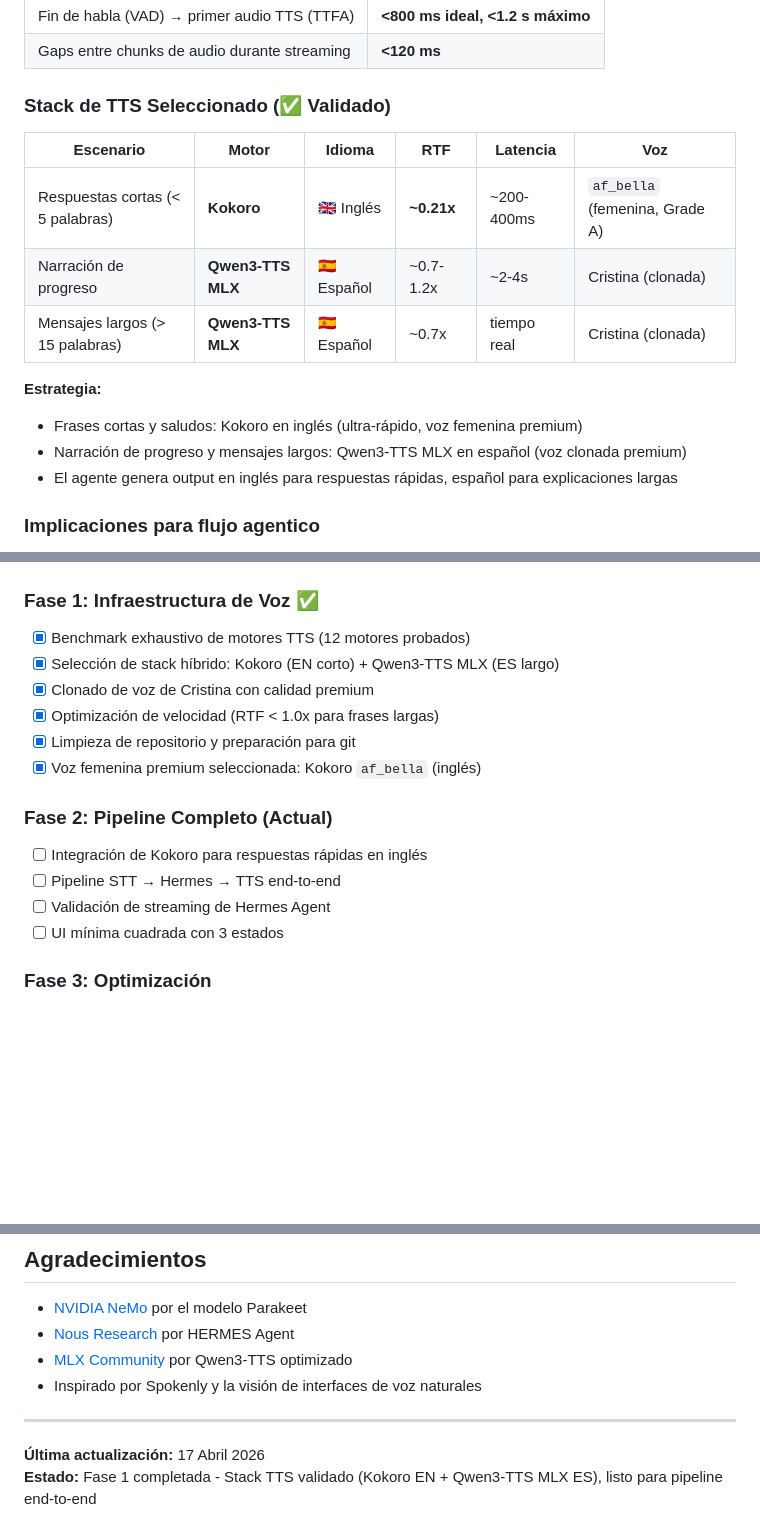
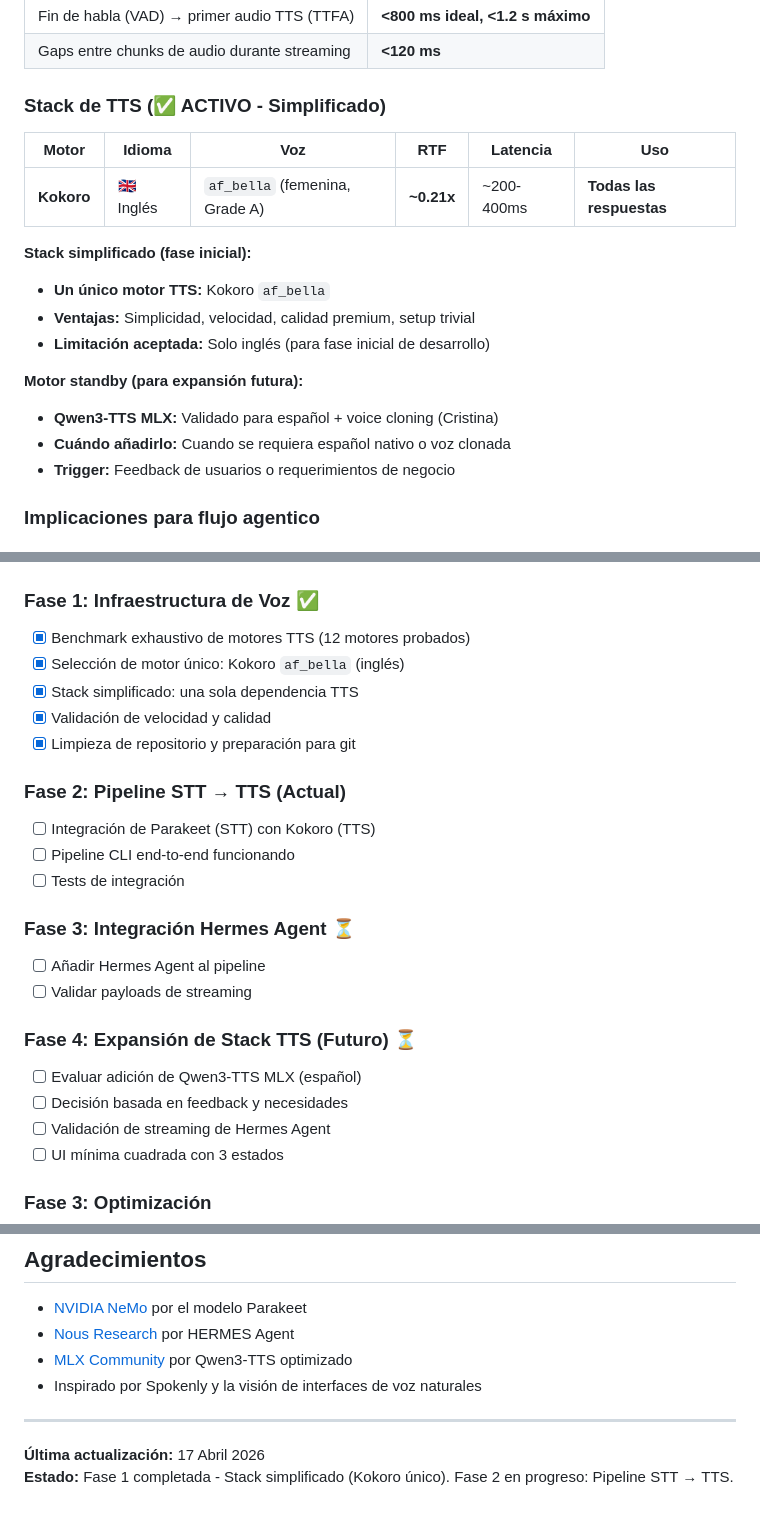
Before and after one commit to nicorosaless/nicobot, a Markdown page: README.md, 3 parts joined by grey strips. GitHub-like rendering; blank space fills up the shorter version.

```diff
--- a/README.md
+++ b/README.md
@@ -65,18 +65,21 @@ Para este producto, la latencia no es un detalle técnico: define la experiencia
 | Fin de habla (VAD) → primer audio TTS (TTFA) | **<800 ms ideal, <1.2 s máximo** |
 | Gaps entre chunks de audio durante streaming | **<120 ms** |
 
-### Stack de TTS Seleccionado (✅ Validado)
+### Stack de TTS (✅ ACTIVO - Simplificado)
 
-| Escenario | Motor | Idioma | RTF | Latencia | Voz |
-|-----------|-------|--------|-----|----------|-----|
-| Respuestas cortas (< 5 palabras) | **Kokoro** | 🇬🇧 Inglés | **~0.21x** | ~200-400ms | `af_bella` (femenina, Grade A) |
-| Narración de progreso | **Qwen3-TTS MLX** | 🇪🇸 Español | ~0.7-1.2x | ~2-4s | Cristina (clonada) |
-| Mensajes largos (> 15 palabras) | **Qwen3-TTS MLX** | 🇪🇸 Español | ~0.7x | tiempo real | Cristina (clonada) |
+| Motor | Idioma | Voz | RTF | Latencia | Uso |
+|-------|--------|-----|-----|----------|-----|
+| **Kokoro** | 🇬🇧 Inglés | `af_bella` (femenina, Grade A) | **~0.21x** | ~200-400ms | **Todas las respuestas** |
 
-**Estrategia:**
-- Frases cortas y saludos: Kokoro en inglés (ultra-rápido, voz femenina premium)
-- Narración de progreso y mensajes largos: Qwen3-TTS MLX en español (voz clonada premium)
-- El agente genera output en inglés para respuestas rápidas, español para explicaciones largas
+**Stack simplificado (fase inicial):**
+- **Un único motor TTS:** Kokoro `af_bella`
+- **Ventajas:** Simplicidad, velocidad, calidad premium, setup trivial
+- **Limitación aceptada:** Solo inglés (para fase inicial de desarrollo)
+
+**Motor standby (para expansión futura):**
+- **Qwen3-TTS MLX:** Validado para español + voice cloning (Cristina)
+- **Cuándo añadirlo:** Cuando se requiera español nativo o voz clonada
+- **Trigger:** Feedback de usuarios o requerimientos de negocio
 
 ### Implicaciones para flujo agentico
 
@@ -205,15 +208,23 @@ pip install soundfile librosa transformers
 
 ### Fase 1: Infraestructura de Voz ✅
 - [x] Benchmark exhaustivo de motores TTS (12 motores probados)
-- [x] Selección de stack híbrido: Kokoro (EN corto) + Qwen3-TTS MLX (ES largo)
-- [x] Clonado de voz de Cristina con calidad premium
-- [x] Optimización de velocidad (RTF < 1.0x para frases largas)
+- [x] Selección de motor único: Kokoro `af_bella` (inglés)
+- [x] Stack simplificado: una sola dependencia TTS
+- [x] Validación de velocidad y calidad
 - [x] Limpieza de repositorio y preparación para git
-- [x] Voz femenina premium seleccionada: Kokoro `af_bella` (inglés)
 
-### Fase 2: Pipeline Completo (Actual)
-- [ ] Integración de Kokoro para respuestas rápidas en inglés
-- [ ] Pipeline STT → Hermes → TTS end-to-end
+### Fase 2: Pipeline STT → TTS (Actual)
+- [ ] Integración de Parakeet (STT) con Kokoro (TTS)
+- [ ] Pipeline CLI end-to-end funcionando
+- [ ] Tests de integración
+
+### Fase 3: Integración Hermes Agent ⏳
+- [ ] Añadir Hermes Agent al pipeline
+- [ ] Validar payloads de streaming
+
+### Fase 4: Expansión de Stack TTS (Futuro) ⏳
+- [ ] Evaluar adición de Qwen3-TTS MLX (español)
+- [ ] Decisión basada en feedback y necesidades
 - [ ] Validación de streaming de Hermes Agent
 - [ ] UI mínima cuadrada con 3 estados
 
@@ -273,4 +288,4 @@ MIT License - ver [LICENSE](LICENSE) para detalles.
 ---
 
 **Última actualización:** 17 Abril 2026
-**Estado:** Fase 1 completada - Stack TTS validado (Kokoro EN + Qwen3-TTS MLX ES), listo para pipeline end-to-end
+**Estado:** Fase 1 completada - Stack simplificado (Kokoro único). Fase 2 en progreso: Pipeline STT → TTS.
```
Also changed, not shown: other parts of README.md (+37 -33 lines), docs/roadmap/ai-infra-roadmap.md (+145 -194 lines).
